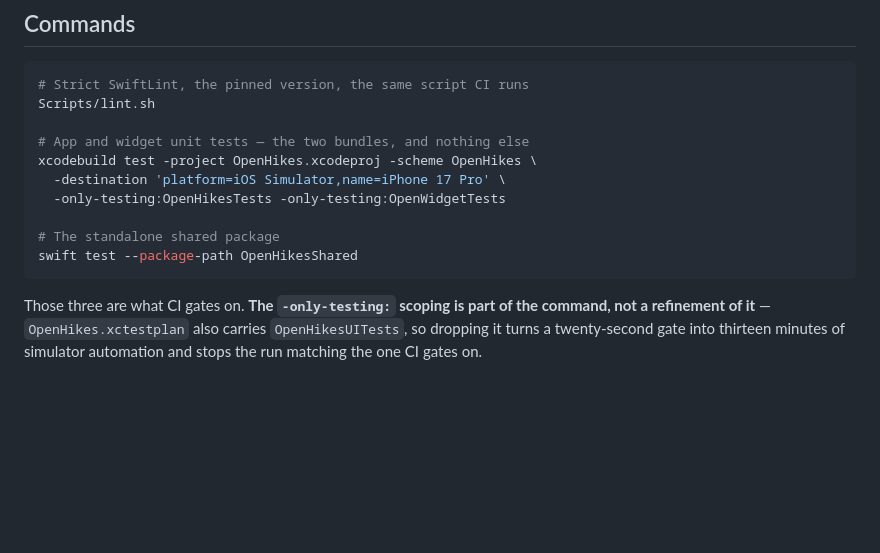
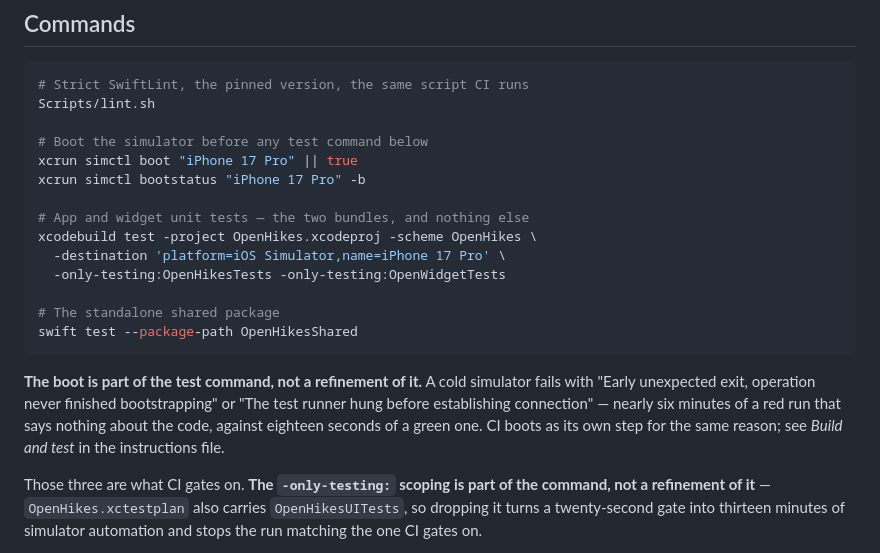
Before and after one commit to ZsomborRajki/OpenHikes, a Markdown page: AGENTS.md, the part around the change. GitHub-like rendering; blank space fills up the shorter version.

````diff
--- a/AGENTS.md
+++ b/AGENTS.md
@@ -26,6 +26,10 @@ Supporting documents, each owning its own facts:
 # Strict SwiftLint, the pinned version, the same script CI runs
 Scripts/lint.sh
 
+# Boot the simulator before any test command below
+xcrun simctl boot "iPhone 17 Pro" || true
+xcrun simctl bootstatus "iPhone 17 Pro" -b
+
 # App and widget unit tests — the two bundles, and nothing else
 xcodebuild test -project OpenHikes.xcodeproj -scheme OpenHikes \
   -destination 'platform=iOS Simulator,name=iPhone 17 Pro' \
@@ -34,6 +38,13 @@ xcodebuild test -project OpenHikes.xcodeproj -scheme OpenHikes \
 # The standalone shared package
 swift test --package-path OpenHikesShared
 ```
+
+**The boot is part of the test command, not a refinement of it.** A cold
+simulator fails with "Early unexpected exit, operation never finished
+bootstrapping" or "The test runner hung before establishing connection" —
+nearly six minutes of a red run that says nothing about the code, against
+eighteen seconds of a green one. CI boots as its own step for the same reason;
+see *Build and test* in the instructions file.
 
 Those three are what CI gates on. **The `-only-testing:` scoping is part of the
 command, not a refinement of it** — `OpenHikes.xctestplan` also carries
````
Also changed, not shown: .github/copilot-instructions.md (+8 -0 lines), README.md (+6 -0 lines).
